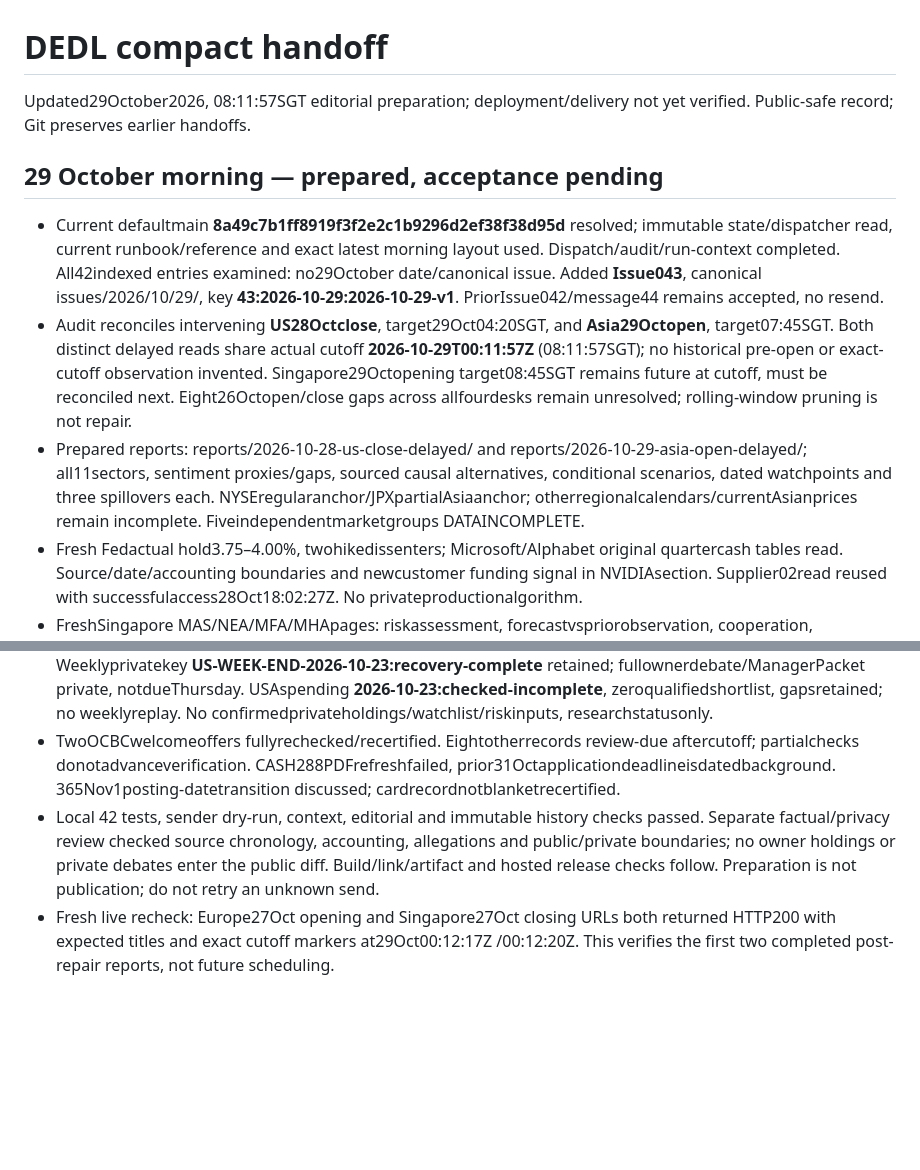
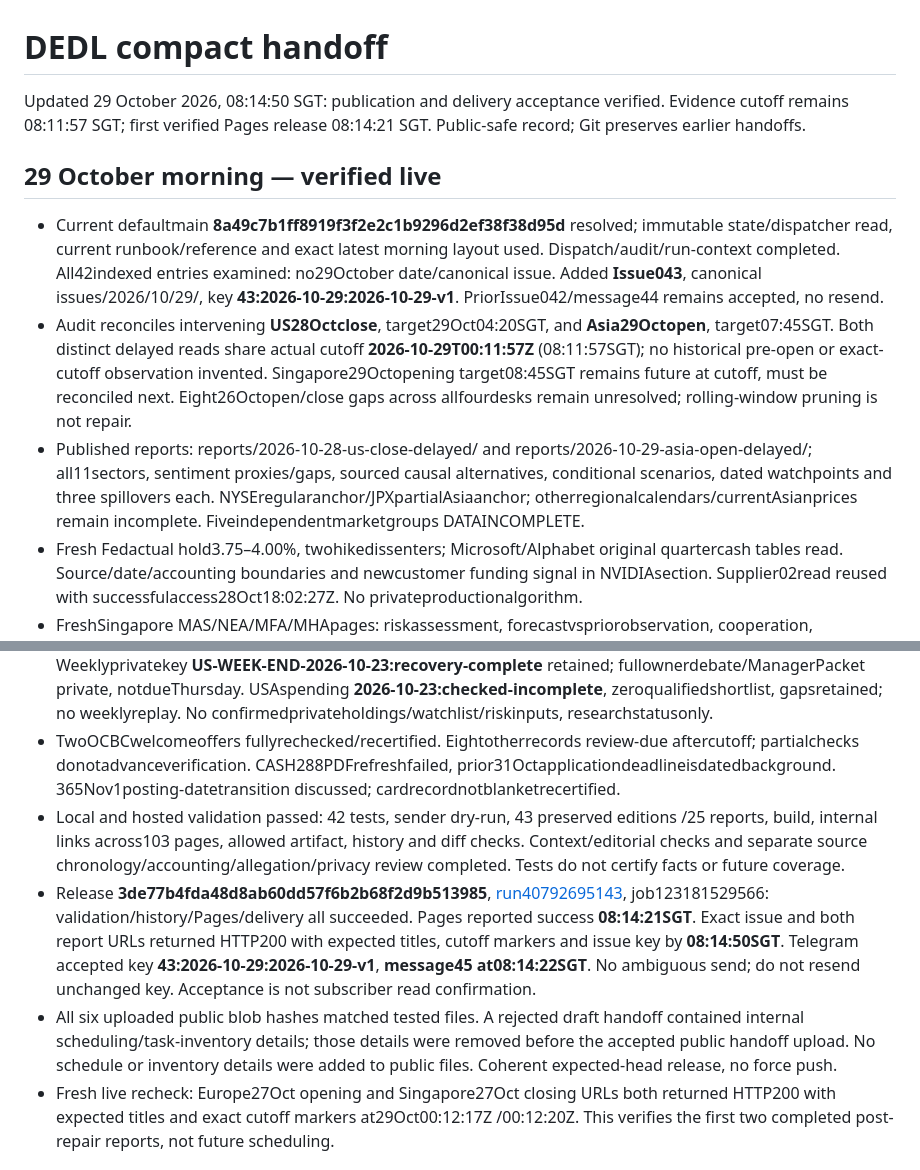
Before and after one commit to Devilz13/daily-equity-decision-loop, a Markdown page: docs/DEDL_STATE.md, 2 parts joined by grey strips. Drawn GitHub-style; blank space fills up the shorter version.

Commit message:
Record verified Issue 043 publication and Telegram acceptance

```diff
--- a/docs/DEDL_STATE.md
+++ b/docs/DEDL_STATE.md
@@ -1,18 +1,20 @@
 # DEDL compact handoff
 
-Updated29October2026, 08:11:57SGT editorial preparation; deployment/delivery not yet verified. Public-safe record; Git preserves earlier handoffs.
+Updated 29 October 2026, 08:14:50 SGT: publication and delivery acceptance verified. Evidence cutoff remains 08:11:57 SGT; first verified Pages release 08:14:21 SGT. Public-safe record; Git preserves earlier handoffs.
 
-## 29 October morning — prepared, acceptance pending
+## 29 October morning — verified live
 
 - Current defaultmain **8a49c7b1ff8919f3f2e2c1b9296d2ef38f38d95d** resolved; immutable state/dispatcher read, current runbook/reference and exact latest morning layout used. Dispatch/audit/run-context completed. All42indexed entries examined: no29October date/canonical issue. Added **Issue043**, canonical issues/2026/10/29/, key **43:2026-10-29:2026-10-29-v1**. PriorIssue042/message44 remains accepted, no resend.
 - Audit reconciles intervening **US28Octclose**, target29Oct04:20SGT, and **Asia29Octopen**, target07:45SGT. Both distinct delayed reads share actual cutoff **2026-10-29T00:11:57Z** (08:11:57SGT); no historical pre-open or exact-cutoff observation invented. Singapore29Octopening target08:45SGT remains future at cutoff, must be reconciled next. Eight26Octopen/close gaps across allfourdesks remain unresolved; rolling-window pruning is not repair.
-- Prepared reports: reports/2026-10-28-us-close-delayed/ and reports/2026-10-29-asia-open-delayed/; all11sectors, sentiment proxies/gaps, sourced causal alternatives, conditional scenarios, dated watchpoints and three spillovers each. NYSEregularanchor/JPXpartialAsiaanchor; otherregionalcalendars/currentAsianprices remain incomplete. Fiveindependentmarketgroups DATAINCOMPLETE.
+- Published reports: reports/2026-10-28-us-close-delayed/ and reports/2026-10-29-asia-open-delayed/; all11sectors, sentiment proxies/gaps, sourced causal alternatives, conditional scenarios, dated watchpoints and three spillovers each. NYSEregularanchor/JPXpartialAsiaanchor; otherregionalcalendars/currentAsianprices remain incomplete. Fiveindependentmarketgroups DATAINCOMPLETE.
 - Fresh Fedactual hold3.75–4.00%, twohikedissenters; Microsoft/Alphabet original quartercash tables read. Source/date/accounting boundaries and newcustomer funding signal in NVIDIAsection. Supplier02read reused with successfulaccess28Oct18:02:27Z. No privateproductionalgorithm.
 - FreshSingapore MAS/NEA/MFA/MHApages: riskassessment, forecastvspriorobservation, cooperation, intendedbillvsenactment. ThursdayParliamentdirectaccessblocked; gov.sgcontent22Sepnotcurrentagenda. STIsecondaryBT5397.91 conflictsSBR5400.280; no certifiedprimaryfinal. Militaryannualexercise distinguishedfromunconfirmedrefineryclaim; no directSGshipping/aviation/humanitarianeffect established; structuredConflictcount1/5.
 - Cyber: NHSnotice identifies25Augincident, resolved25Sep; BSX28Octearnings isnotnewattackdate, failedrefreshpreservesprioraccess. CurrentCSApage/indexdate28Oct correctsprior27Octlabel explicitlyinIssue043, notsilentlyinoldissue.
 - REDL4SEC lists fresh08:02:46–56SGT; latest13Ffiled14Augreport30Jun, noOctfilingretrieved; notproofnotrades. UBERSEC08:02:59; no newquantifieddailythesischanges; recirculatedAxiosstorylinks23Seporiginal. Weeklyprivatekey **US-WEEK-END-2026-10-23:recovery-complete** retained; fullownerdebate/ManagerPacket private, notdueThursday. USAspending **2026-10-23:checked-incomplete**, zeroqualifiedshortlist, gapsretained; no weeklyreplay. No confirmedprivateholdings/watchlist/riskinputs, researchstatusonly.
 - TwoOCBCwelcomeoffers fullyrechecked/recertified. Eightotherrecords review-due aftercutoff; partialchecks donotadvanceverification. CASH288PDFrefreshfailed, prior31Octapplicationdeadlineisdatedbackground. 365Nov1posting-datetransition discussed; cardrecordnotblanketrecertified.
-- Local 42 tests, sender dry-run, context, editorial and immutable history checks passed. Separate factual/privacy review checked source chronology, accounting, allegations and public/private boundaries; no owner holdings or private debates enter the public diff. Build/link/artifact and hosted release checks follow. Preparation is not publication; do not retry an unknown send.
+- Local and hosted validation passed: 42 tests, sender dry-run, 43 preserved editions /25 reports, build, internal links across103 pages, allowed artifact, history and diff checks. Context/editorial checks and separate source chronology/accounting/allegation/privacy review completed. Tests do not certify facts or future coverage.
+- Release **3de77b4fda48d8ab60dd57f6b2b68f2d9b513985**, [run40792695143](https://github.com/Devilz13/daily-equity-decision-loop/actions/runs/40792695143), job123181529566: validation/history/Pages/delivery all succeeded. Pages reported success **08:14:21SGT**. Exact issue and both report URLs returned HTTP200 with expected titles, cutoff markers and issue key by **08:14:50SGT**. Telegram accepted key **43:2026-10-29:2026-10-29-v1**, **message45 at08:14:22SGT**. No ambiguous send; do not resend unchanged key. Acceptance is not subscriber read confirmation.
+- All six uploaded public blob hashes matched tested files. A rejected draft handoff contained internal scheduling/task-inventory details; those details were removed before the accepted public handoff upload. No schedule or inventory details were added to public files. Coherent expected-head release, no force push.
 - Fresh live recheck: Europe27Oct opening and Singapore27Oct closing URLs both returned HTTP200 with expected titles and exact cutoff markers at29Oct00:12:17Z /00:12:20Z. This verifies the first two completed post-repair reports, not future scheduling.
 
 ## Retained receipts and next work
```
